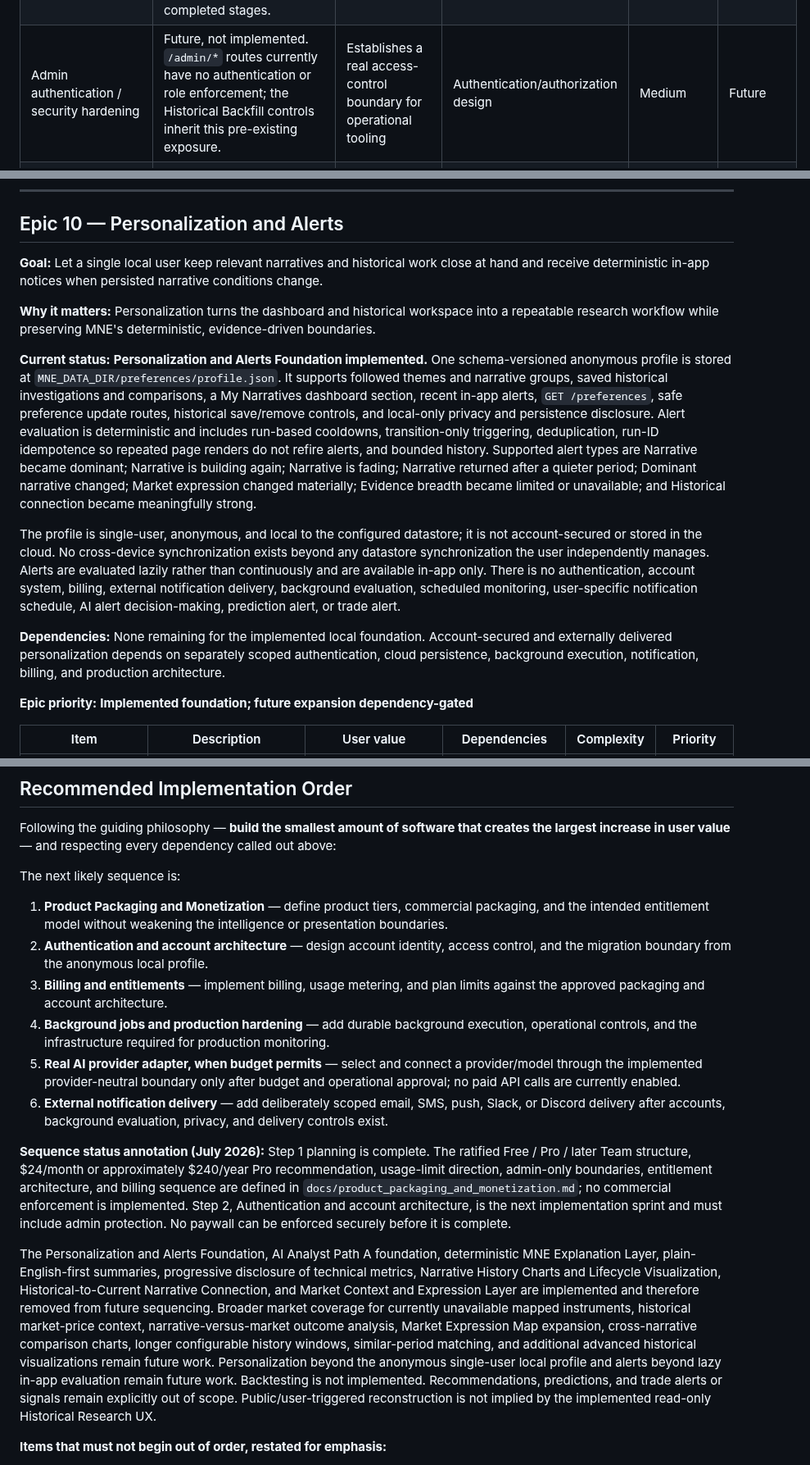
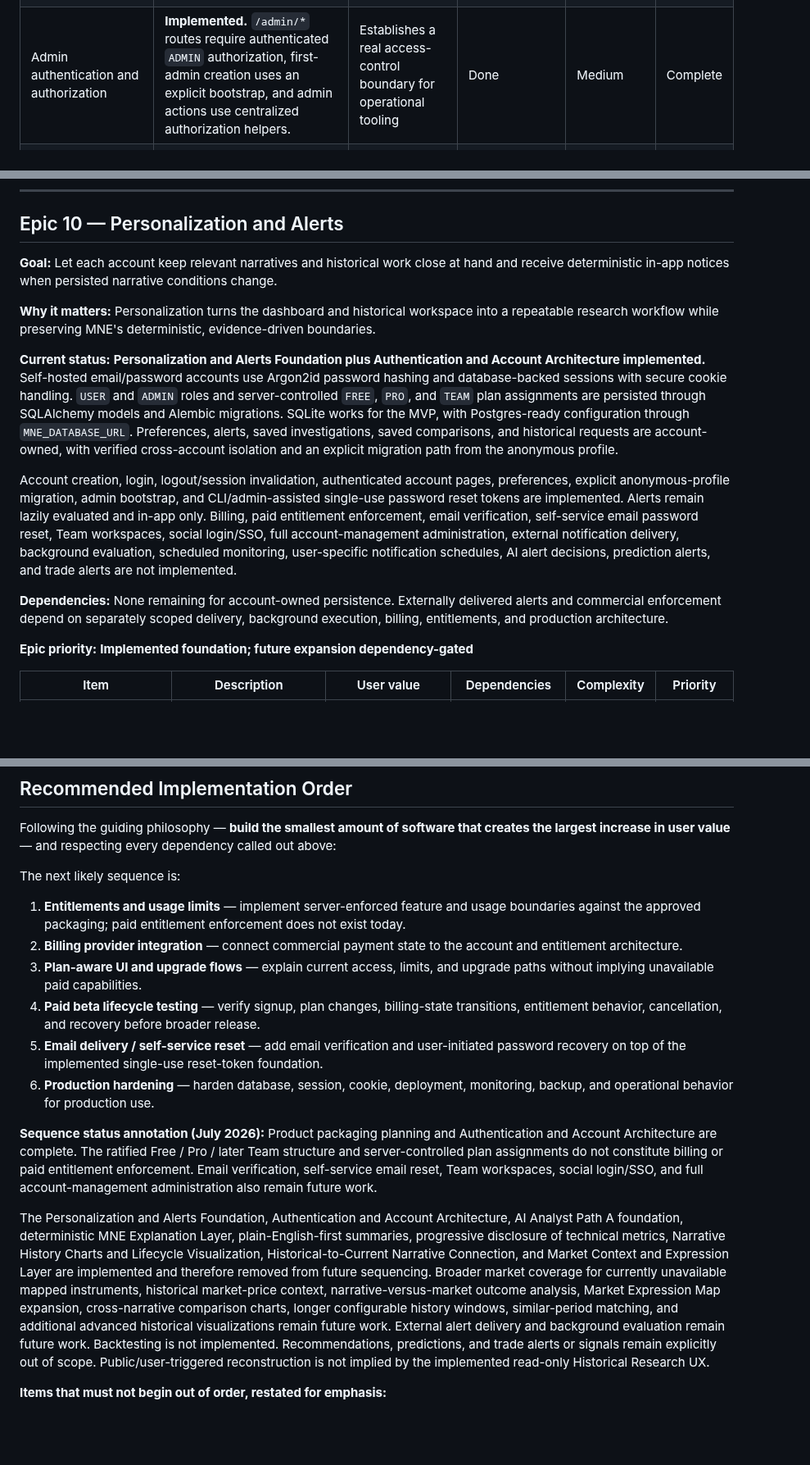
Before and after one commit to nexusunites/macro-narrative-engine, a Markdown page: docs/product_backlog.md, 3 parts joined by grey strips. Shown at 82% size. Drawn GitHub-style; blank space fills up the shorter version.

Commit message:
Update roadmap for authentication and accounts

```diff
--- a/docs/product_backlog.md
+++ b/docs/product_backlog.md
@@ -394,7 +395,7 @@ Core replay cutoff, temporal-integrity, provenance, deterministic deduplication,
 | Historical Replay Admin Console | **Implemented.** `/admin` includes an admin-only Historical Replay section for entering `replay_date`, selecting multiple existing replay-ready backfills, triggering deterministic replay from persisted evidence only, inspecting provenance/count summaries, warnings, artifact filename/path, and recent replay history, and linking valid replay artifacts into the admin-gated historical research view. The summary exposes requested/used backfills and live, backfilled, total, and per-backfill evidence counts. | Operational replay debugging and validation without exposing replay controls to users | Done | Medium | Complete |
 | Historical Backfill admin controls | **Implemented.** `/admin` includes Historical Backfill controls for selecting one of the four supported official sources plus a start/end date, triggering the existing historical backfill path, inspecting the result summary, and reviewing recent backfill manifests. Replay and comparison remain separate explicit actions, and no public backfill UI exists. | Lets operators create and inspect historical evidence packages without CLI use | Historical Evidence Backfill MVP (done) | Medium | Complete |
 | Guided historical reconstruction workflow | **Implemented.** `/admin` coordinates manual supported-source selection, deterministic sequential backfills, `COMPLETE` / `EMPTY` / `FAILED` result review, trusted-manifest validation, and explicit confirmation of one combined replay. Refresh and duplicate-submission protection prevents rerunning completed stages. | Gives operators a coherent reconstruction workflow while preserving explicit stages and partial-failure visibility | Automatic Backfill-to-Replay Workflow (Epic 2, done) | Medium | Complete |
-| Admin authentication / security hardening | Future, not implemented. `/admin/*` routes currently have no authentication or role enforcement; the Historical Backfill controls inherit this pre-existing exposure. | Establishes a real access-control boundary for operational tooling | Authentication/authorization design | Medium | Future |
+| Admin authentication and authorization | **Implemented.** `/admin/*` routes require authenticated `ADMIN` authorization, first-admin creation uses an explicit bootstrap, and admin actions use centralized authorization helpers. | Establishes a real access-control boundary for operational tooling | Done | Medium | Complete |
 | Narrative Memory admin section | **Implemented.** `/admin` includes an admin-only Narrative Memory section backed by persisted `narrative_memory` from live runs. | Lets admins inspect memory state before any user-facing memory product exists | Done | Low | Complete |
 | Historical/skipped-run browser | Future. Admin view of total-failure or skipped-run days remains unbuilt. | Visibility into days MNE couldn't complete a full run | Platform Observability (done) | Low | Medium |
 | Version comparison view | Future. Compare replayed vs. live runs across engine versions; remains unbuilt. | Debugging and trust-building for Historical Replay | Historical Replay Engine (Epic 2) | Medium | Future |
@@ -425,15 +426,15 @@ Core replay cutoff, temporal-integrity, provenance, deterministic deduplication,
 
 ## Epic 10 — Personalization and Alerts
 
-**Goal:** Let a single local user keep relevant narratives and historical work close at hand and receive deterministic in-app notices when persisted narrative conditions change.
+**Goal:** Let each account keep relevant narratives and historical work close at hand and receive deterministic in-app notices when persisted narrative conditions change.
 
 **Why it matters:** Personalization turns the dashboard and historical workspace into a repeatable research workflow while preserving MNE's deterministic, evidence-driven boundaries.
 
-**Current status:** **Personalization and Alerts Foundation implemented.** One schema-versioned anonymous profile is stored at `MNE_DATA_DIR/preferences/profile.json`. It supports followed themes and narrative groups, saved historical investigations and comparisons, a My Narratives dashboard section, recent in-app alerts, `GET /preferences`, safe preference update routes, historical save/remove controls, and local-only privacy and persistence disclosure. Alert evaluation is deterministic and includes run-based cooldowns, transition-only triggering, deduplication, run-ID idempotence so repeated page renders do not refire alerts, and bounded history. Supported alert types are Narrative became dominant; Narrative is building again; Narrative is fading; Narrative returned after a quieter period; Dominant narrative changed; Market expression changed materially; Evidence breadth became limited or unavailable; and Historical connection became meaningfully strong.
+**Current status:** **Personalization and Alerts Foundation plus Authentication and Account Architecture implemented.** Self-hosted email/password accounts use Argon2id password hashing and database-backed sessions with secure cookie handling. `USER` and `ADMIN` roles and server-controlled `FREE`, `PRO`, and `TEAM` plan assignments are persisted through SQLAlchemy models and Alembic migrations. SQLite works for the MVP, with Postgres-ready configuration through `MNE_DATABASE_URL`. Preferences, alerts, saved investigations, saved comparisons, and historical requests are account-owned, with verified cross-account isolation and an explicit migration path from the anonymous profile.
 
-The profile is single-user, anonymous, and local to the configured datastore; it is not account-secured or stored in the cloud. No cross-device synchronization exists beyond any datastore synchronization the user independently manages. Alerts are evaluated lazily rather than continuously and are available in-app only. There is no authentication, account system, billing, external notification delivery, background evaluation, scheduled monitoring, user-specific notification schedule, AI alert decision-making, prediction alert, or trade alert.
+Account creation, login, logout/session invalidation, authenticated account pages, preferences, explicit anonymous-profile migration, admin bootstrap, and CLI/admin-assisted single-use password reset tokens are implemented. Alerts remain lazily evaluated and in-app only. Billing, paid entitlement enforcement, email verification, self-service email password reset, Team workspaces, social login/SSO, full account-management administration, external notification delivery, background evaluation, scheduled monitoring, user-specific notification schedules, AI alert decisions, prediction alerts, and trade alerts are not implemented.
 
-**Dependencies:** None remaining for the implemented local foundation. Account-secured and externally delivered personalization depends on separately scoped authentication, cloud persistence, background execution, notification, billing, and production architecture.
+**Dependencies:** None remaining for account-owned persistence. Externally delivered alerts and commercial enforcement depend on separately scoped delivery, background execution, billing, entitlements, and production architecture.
 
 **Epic priority:** **Implemented foundation; future expansion dependency-gated**
 
@@ -489,16 +504,16 @@ Following the guiding philosophy — **build the smallest amount of software tha
 
 The next likely sequence is:
 
-1. **Product Packaging and Monetization** — define product tiers, commercial packaging, and the intended entitlement model without weakening the intelligence or presentation boundaries.
-2. **Authentication and account architecture** — design account identity, access control, and the migration boundary from the anonymous local profile.
-3. **Billing and entitlements** — implement billing, usage metering, and plan limits against the approved packaging and account architecture.
-4. **Background jobs and production hardening** — add durable background execution, operational controls, and the infrastructure required for production monitoring.
-5. **Real AI provider adapter, when budget permits** — select and connect a provider/model through the implemented provider-neutral boundary only after budget and operational approval; no paid API calls are currently enabled.
-6. **External notification delivery** — add deliberately scoped email, SMS, push, Slack, or Discord delivery after accounts, background evaluation, privacy, and delivery controls exist.
+1. **Entitlements and usage limits** — implement server-enforced feature and usage boundaries against the approved packaging; paid entitlement enforcement does not exist today.
+2. **Billing provider integration** — connect commercial payment state to the account and entitlement architecture.
+3. **Plan-aware UI and upgrade flows** — explain current access, limits, and upgrade paths without implying unavailable paid capabilities.
+4. **Paid beta lifecycle testing** — verify signup, plan changes, billing-state transitions, entitlement behavior, cancellation, and recovery before broader release.
+5. **Email delivery / self-service reset** — add email verification and user-initiated password recovery on top of the implemented single-use reset-token foundation.
+6. **Production hardening** — harden database, session, cookie, deployment, monitoring, backup, and operational behavior for production use.
 
-**Sequence status annotation (July 2026):** Step 1 planning is complete. The ratified Free / Pro / later Team structure, $24/month or approximately $240/year Pro recommendation, usage-limit direction, admin-only boundaries, entitlement architecture, and billing sequence are defined in `docs/product_packaging_and_monetization.md`; no commercial enforcement is implemented. Step 2, Authentication and account architecture, is the next implementation sprint and must include admin protection. No paywall can be enforced securely before it is complete.
+**Sequence status annotation (July 2026):** Product packaging planning and Authentication and Account Architecture are complete. The ratified Free / Pro / later Team structure and server-controlled plan assignments do not constitute billing or paid entitlement enforcement. Email verification, self-service email reset, Team workspaces, social login/SSO, and full account-management administration also remain future work.
 
-The Personalization and Alerts Foundation, AI Analyst Path A foundation, deterministic MNE Explanation Layer, plain-English-first summaries, progressive disclosure of technical metrics, Narrative History Charts and Lifecycle Visualization, Historical-to-Current Narrative Connection, and Market Context and Expression Layer are implemented and therefore removed from future sequencing. Broader market coverage for currently unavailable mapped instruments, historical market-price context, narrative-versus-market outcome analysis, Market Expression Map expansion, cross-narrative comparison charts, longer configurable history windows, similar-period matching, and additional advanced historical visualizations remain future work. Personalization beyond the anonymous single-user local profile and alerts beyond lazy in-app evaluation remain future work. Backtesting is not implemented. Recommendations, predictions, and trade alerts or signals remain explicitly out of scope. Public/user-triggered reconstruction is not implied by the implemented read-only Historical Research UX.
+The Personalization and Alerts Foundation, Authentication and Account Architecture, AI Analyst Path A foundation, deterministic MNE Explanation Layer, plain-English-first summaries, progressive disclosure of technical metrics, Narrative History Charts and Lifecycle Visualization, Historical-to-Current Narrative Connection, and Market Context and Expression Layer are implemented and therefore removed from future sequencing. Broader market coverage for currently unavailable mapped instruments, historical market-price context, narrative-versus-market outcome analysis, Market Expression Map expansion, cross-narrative comparison charts, longer configurable history windows, similar-period matching, and additional advanced historical visualizations remain future work. External alert delivery and background evaluation remain future work. Backtesting is not implemented. Recommendations, predictions, and trade alerts or signals remain explicitly out of scope. Public/user-triggered reconstruction is not implied by the implemented read-only Historical Research UX.
 
 **Items that must not begin out of order, restated for emphasis:**
 - **Epic 3 (Narrative Memory)** foundation work, Research Workspace Narrative Memory Integration, and single-narrative History Charts and Lifecycle Visualization are complete for persisted meaningful live history. Future replay-timeline memory should wait until **Epic 2 (Historical Replay)** and the relevant product surface are mature enough for the specific memory work. A standalone user-facing Narrative Memory dashboard and cross-narrative comparison charts remain future work pending deliberate UX scoping.
```
Also changed, not shown: other parts of docs/product_backlog.md (+23 -8 lines), docs/project_status.md (+18 -3 lines).
